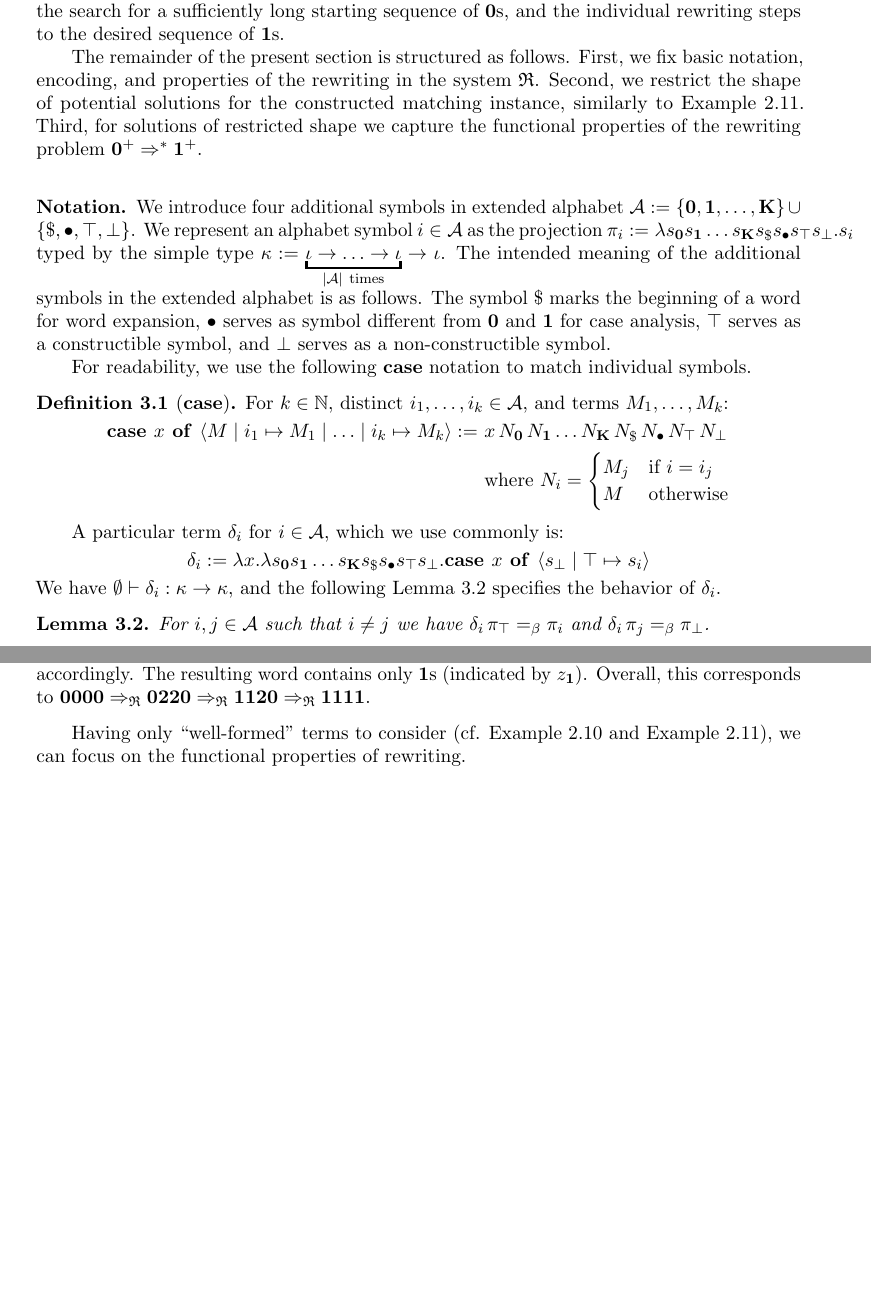
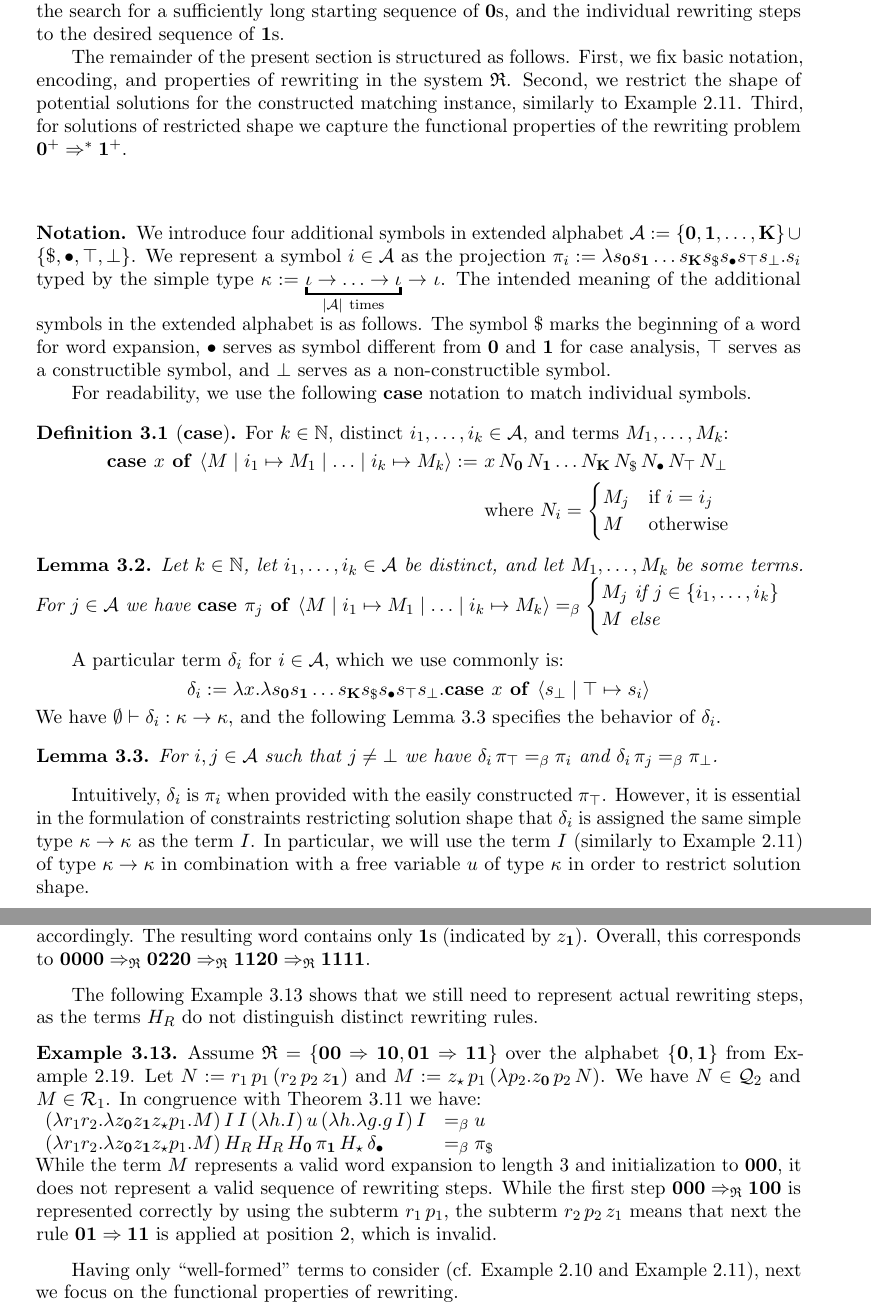
Before and after one commit to mrhaandi/hom-it-inh, a LaTeX document (2026-lmcs-hobm.tex): two parts of pages 7 and 10 of 17 before the commit and two parts of pages 7 and 9 of 17 after it, joined at a grey line, cut so that both start at the same text, the shorter picture padded with empty space. Compiled offline with pdfLaTeX.

Commit message:
syntactic constraints

```diff
--- a/2026-lmcs-hobm.tex
+++ b/2026-lmcs-hobm.tex
@@ -425,14 +425,14 @@ For the remainder of the section we fix the simple semi-Thue system $\frakR := \
 Our approach is to construct simply typed terms which capture the two main aspects of the rewriting problem $\0^+ \Rightarrow^* \1^+$: the search for a sufficiently long starting sequence of $\0$s, and the individual rewriting steps to the desired sequence of $\1$s.
 
 The remainder of the present section is structured as follows.
-First, we fix basic notation, encoding, and properties of the rewriting in the system $\frakR$.
+First, we fix basic notation, encoding, and properties of rewriting in the system $\frakR$.
 Second, we restrict the shape of potential solutions for the constructed matching instance, similarly to Example~\ref{xmp:no-ad-hoc}.
 Third, for solutions of restricted shape we capture the functional properties of the rewriting problem $\0^+ \Rightarrow^* \1^+$.
 
 \subsection*{Notation}
 
 We introduce four additional symbols in extended alphabet $\calA := \{\0, \1, \ldots, \mathbf{K}\} \cup \{\$, \bullet, \top, \bot\}$.
-We represent an alphabet symbol $i \in \calA$ as the projection $\pi_i := \lambda s_\0 s_\1 \ldots s_\K s_\$ s_\bullet s_\top s_\bot.s_i$ typed by the simple type $\kappa := \underbracket{\ga \to \ldots \to \ga}_{|\calA|~\text{times}} \to \ga$.
+We represent a symbol $i \in \calA$ as the projection $\pi_i := \lambda s_\0 s_\1 \ldots s_\K s_\$ s_\bullet s_\top s_\bot.s_i$ typed by the simple type $\kappa := \underbracket{\ga \to \ldots \to \ga}_{|\calA|~\text{times}} \to \ga$.
 The intended meaning of the additional symbols in the extended alphabet is as follows.
 The symbol $\$$ marks the beginning of a word for word expansion,
 $\bullet$ serves as symbol different from $\0$ and $\1$ for case analysis,
@@ -447,14 +447,25 @@ For $k \in \bbN$, distinct $i_1, \ldots, i_k \in \calA$, and terms $M_1, \ldots,
 &\text{ where } N_i = \begin{cases} M_j & \text{if } i = i_j\\M & \text{otherwise}\end{cases}
 \end{align*}
 \end{defi}
+
+\begin{lem}
+Let $k \in \bbN$, let $i_1, \ldots, i_k \in \calA$ be distinct, and let $M_1, \ldots, M_k$ be some terms.
+For $j \in \calA$ we have
+$\caseelse{\pi_j}{i_1 \mapsto M_1 \mid \ldots \mid i_k \mapsto M_k}{M} =_\beta \begin{cases} M_j \text{ if } j \in \{i_1, \ldots, i_k\}\\ M \text{ else} \end{cases}$
+\end{lem}
+
 A particular term $\delta_i$ for $i \in \calA$, which we use commonly is:
 \[\delta_i := \lambda x.\lambda s_\0 s_\1 \ldots s_\K s_\$ s_\bullet s_\top s_\bot.\caseelse{x}{\top \mapsto s_i}{s_\bot}\]
 We have $\emptyset \vdash \delta_i : \kappa \to \kappa$, and the following Lemma~\ref{lem:delta} specifies the behavior of $\delta_i$.
 
 \begin{lem}\label{lem:delta}
-For $i, j \in \calA$ such that $i \neq j$ we have
+For $i, j \in \calA$ such that $j \neq \bot$ we have
 $\delta_i\,\pi_\top =_\beta \pi_i$ and $\delta_i\,\pi_j =_\beta \pi_\bot$.
 \end{lem}
+
+Intuitively, $\delta_i$ is $\pi_i$ when provided with the easily constructed $\pi_\top$.
+However, it is essential in the formulation of constraints restricting solution shape that $\delta_i$ is assigned the same simple type $\kappa \to \kappa$ as the term $I$.
+In particular, we will use the term $I$ (similarly to Example~\ref{xmp:no-ad-hoc}) of type $\kappa \to \kappa$  in combination with a free variable $u$ of type $\kappa$ in order to restrict solution shape.
 
 \subsection*{Syntactic Constraints}
 We identify the shape of \enquote{well-formed} terms, suitable to represent rewriting.
@@ -612,11 +622,25 @@ The introduced variables $p_2$ and $p_3$ are used to address positions in the lo
 The intended meaning of $N$ is that the first rule (using $r_1$) is applied at position $2$ (using $p_2$), followed by the second rule at position $1$, and third rule at position $3$ accordingly.
 The resulting word contains only $\1$s (indicated by $z_\1$).
 Overall, this corresponds to $\0\0\0\0 \Rightarrow_\frakR \0\2\2\0 \Rightarrow_\frakR \1\1\2\0 \Rightarrow_\frakR \1\1\1\1$.
-
 \end{exa}
 
-Having only \enquote{well-formed} terms to consider (cf. Example~\ref{xmp:ad-hoc} and Example~\ref{xmp:no-ad-hoc}), we can focus on the functional properties of rewriting.
+The following Example~\ref{xmp:no-H} shows that we still need to represent actual rewriting steps, as the terms $H_R$ do not distinguish distinct rewriting rules.
 
+\begin{exa}\label{xmp:no-H}
+Assume $\frakR = \{\0\0 \Rightarrow \1\0, \0\1 \Rightarrow \1\1\}$ over the alphabet $\{\0,\1\}$ from Example~\ref{xmp:neg-ssts}.
+Let $N := r_1\,p_1\,(r_2\,p_2\,z_\1)$ and
+$M := z_\star\,p_1\,(\lambda p_2.z_\0\,p_2\,N)$.
+We have $N \in \calQ_2$ and $M \in \calR_1$.
+In congruence with Theorem~\ref{thm:shape} we have:\\
+$\begin{array}{ll}
+(\lambda r_1 r_2.\lambda z_\0 z_\1 z_\star p_1.M)\,I\,I\,(\lambda h.I)\,u\,(\lambda h.\lambda g.g\,I)\,I &=_\beta u\\
+(\lambda r_1 r_2.\lambda z_\0 z_\1 z_\star p_1.M)\,H_R\,H_R\,H_\0\,\pi_\1\,H_\star\,\delta_\bullet &=_\beta \pi_{\$}
+\end{array}$\\
+While the term $M$ represents a valid word expansion to length $3$ and initialization to $\0\0\0$, it does not represent a valid sequence of rewriting steps.
+While the first step $\0\0\0 \Rightarrow_\frakR \1\0\0$ is represented correctly by using the subterm $r_1\,p_1$, the subterm $r_2\,p_2\,z_1$ means that next the rule $\0\1 \Rightarrow \1\1$ is applied at position $2$, which is invalid.
+\end{exa}
+
+Having only \enquote{well-formed} terms to consider (cf. Example~\ref{xmp:ad-hoc} and Example~\ref{xmp:no-ad-hoc}), next we focus on the functional properties of rewriting.
 
 \subsection*{Semantic Constraints}
 
```
Also changed, not shown: 2026-lmcs-hobm.tex (13 more changed lines).
